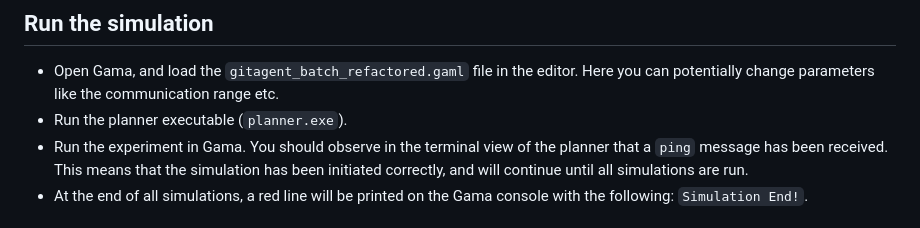
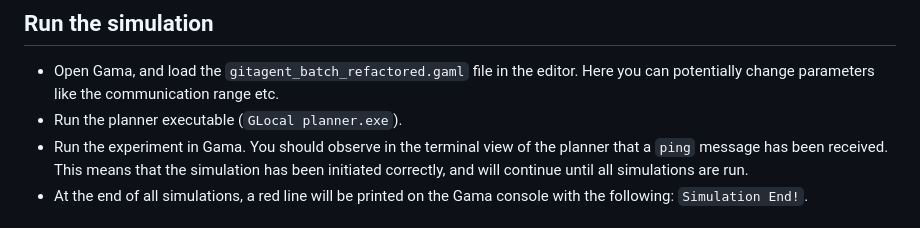
Before and after one commit to gitting-around/glocal, a Markdown page: README.md, the part around the change. Drawn GitHub-style.

````diff
--- a/README.md
+++ b/README.md
@@ -13,7 +13,7 @@
 ## Run the simulation
 
 * Open Gama, and load the ```gitagent_batch_refactored.gaml``` file in the editor. Here you can potentially change parameters like the communication range etc.
-* Run the planner executable (```planner.exe```).
+* Run the planner executable (```GLocal planner.exe```).
 * Run the experiment in Gama. You should observe in the terminal view of the planner that a ```ping``` message has been received. This means that the simulation
 has been initiated correctly, and will continue until all simulations are run.
 * At the end of all simulations, a red line will be printed on the Gama console with the following: ```Simulation End!```.
````
